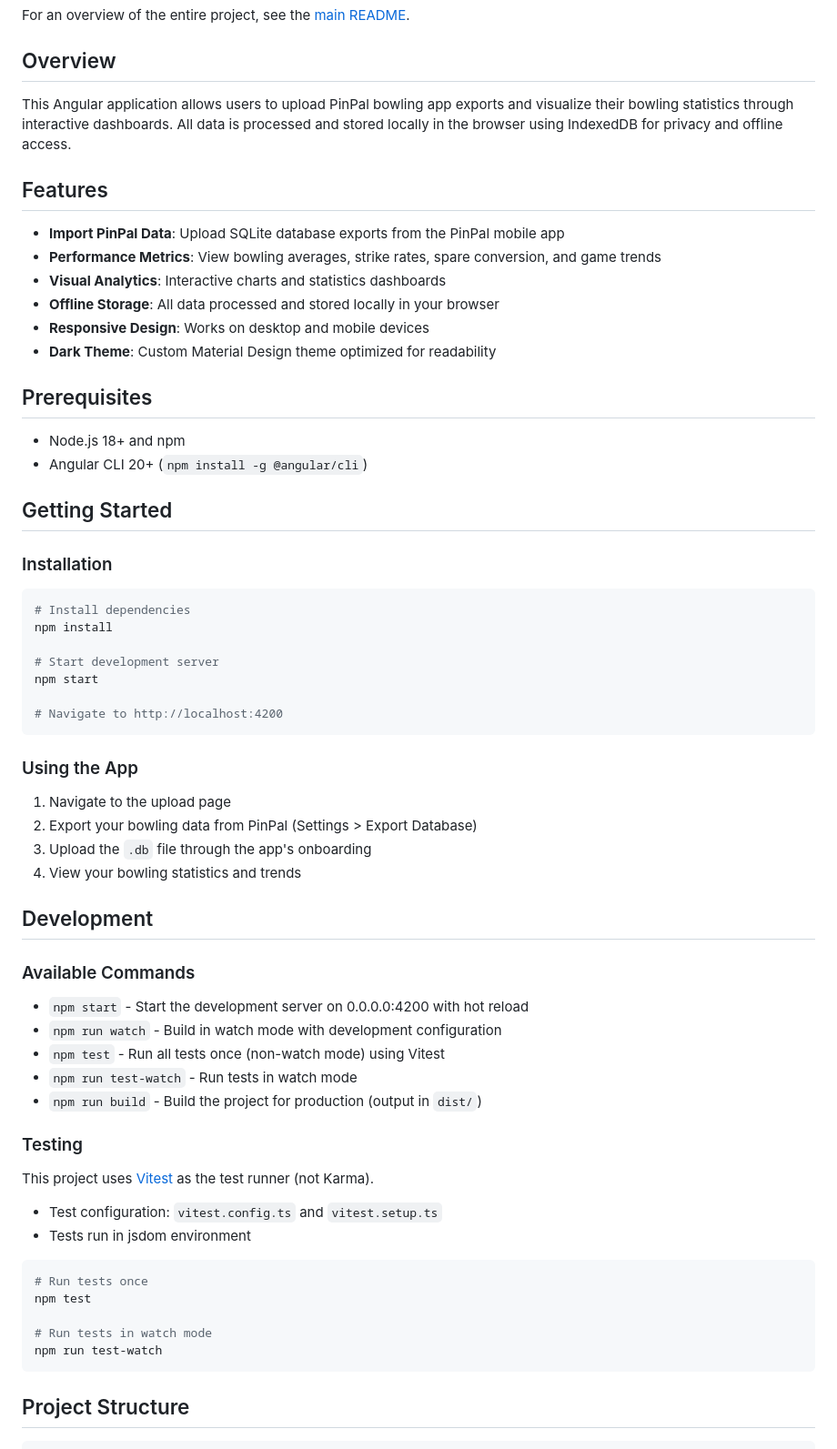
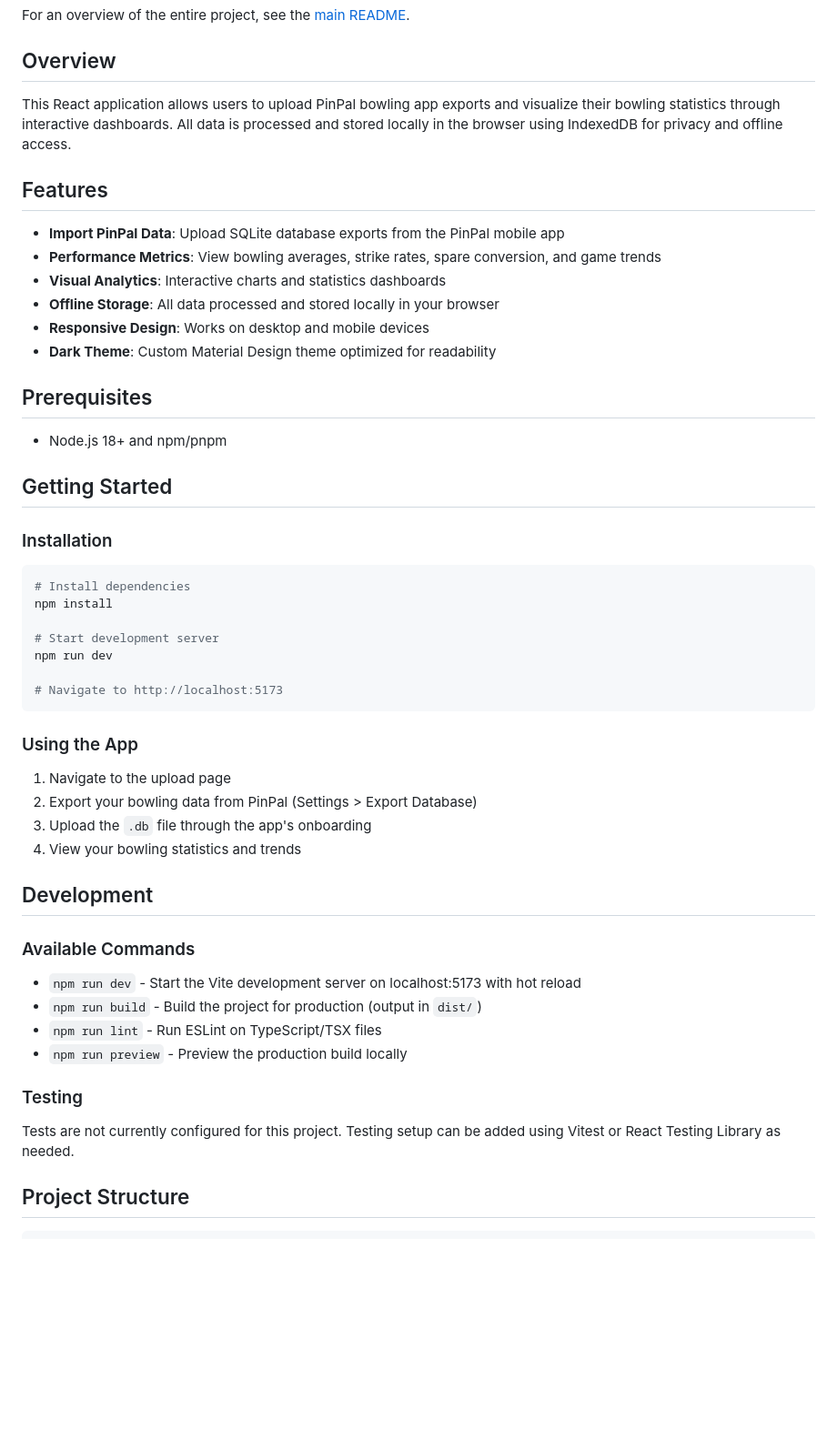
Before and after one commit to broderickhyman/bowling-stats, a Markdown page: stats-web/README.md, the part around one of its changes. Shown at 91% size. Drawn GitHub-style; blank space fills up the shorter version.

````diff
--- a/stats-web/README.md
+++ b/stats-web/README.md
@@ -6,7 +6,7 @@ For an overview of the entire project, see the [main README](../README.md).
 
 ## Overview
 
-This Angular application allows users to upload PinPal bowling app exports and visualize their bowling statistics through interactive dashboards. All data is processed and stored locally in the browser using IndexedDB for privacy and offline access.
+This React application allows users to upload PinPal bowling app exports and visualize their bowling statistics through interactive dashboards. All data is processed and stored locally in the browser using IndexedDB for privacy and offline access.
 
 ## Features
 
@@ -19,8 +19,7 @@ This Angular application allows users to upload PinPal bowling app exports and v
 
 ## Prerequisites
 
-- Node.js 18+ and npm
-- Angular CLI 20+ (`npm install -g @angular/cli`)
+- Node.js 18+ and npm/pnpm
 
 ## Getting Started
 
@@ -31,9 +30,9 @@ This Angular application allows users to upload PinPal bowling app exports and v
 npm install
 
 # Start development server
-npm start
+npm run dev
 
-# Navigate to http://localhost:4200
+# Navigate to http://localhost:5173
 ```
 
 ### Using the App
@@ -47,26 +46,14 @@ npm start
 
 ### Available Commands
 
-- `npm start` - Start the development server on 0.0.0.0:4200 with hot reload
-- `npm run watch` - Build in watch mode with development configuration
-- `npm test` - Run all tests once (non-watch mode) using Vitest
-- `npm run test-watch` - Run tests in watch mode
+- `npm run dev` - Start the Vite development server on localhost:5173 with hot reload
 - `npm run build` - Build the project for production (output in `dist/`)
+- `npm run lint` - Run ESLint on TypeScript/TSX files
+- `npm run preview` - Preview the production build locally
 
 ### Testing
 
-This project uses [Vitest](https://vitest.dev/) as the test runner (not Karma).
-
-- Test configuration: `vitest.config.ts` and `vitest.setup.ts`
-- Tests run in jsdom environment
-
-```bash
-# Run tests once
-npm test
-
-# Run tests in watch mode
-npm run test-watch
-```
+Tests are not currently configured for this project. Testing setup can be added using Vitest or React Testing Library as needed.
 
 ## Project Structure
 
````
Also changed, not shown: other parts of stats-web/README.md (+75 -63 lines), README.md (+8 -6 lines), stats-web/CLAUDE.md (added, +122 -0 lines).
